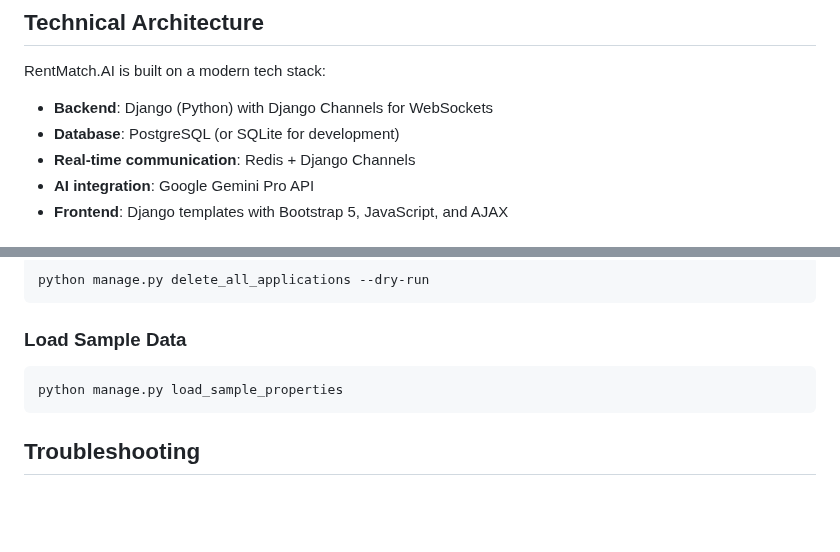
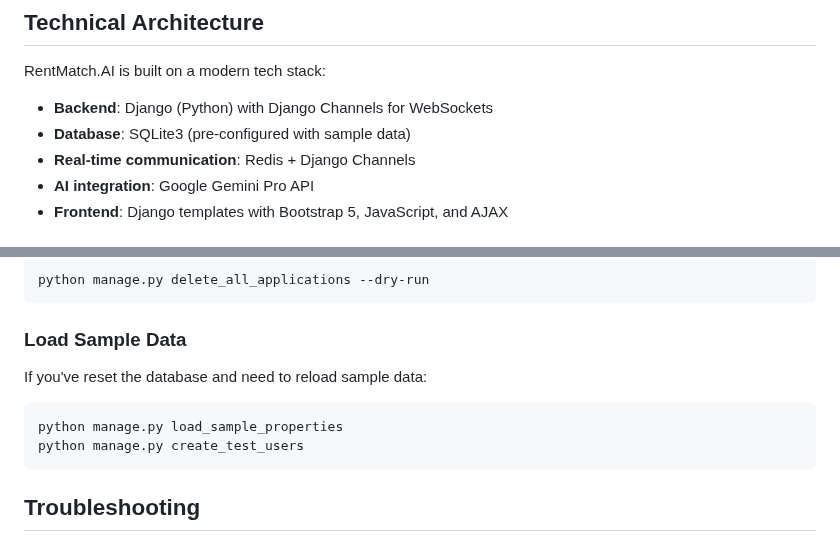
Before and after one commit to BaneTrajkovic/RentMatch-AI, a Markdown page: README.md, 2 parts joined by grey strips. Rendered like a GitHub page; blank space fills up the shorter version.

````diff
--- a/README.md
+++ b/README.md
@@ -179,7 +175,7 @@ The AI-powered lease negotiation system is the core innovative feature:
 RentMatch.AI is built on a modern tech stack:
 
 - **Backend**: Django (Python) with Django Channels for WebSockets
-- **Database**: PostgreSQL (or SQLite for development)
+- **Database**: SQLite3 (pre-configured with sample data)
 - **Real-time communication**: Redis + Django Channels
 - **AI integration**: Google Gemini Pro API
 - **Frontend**: Django templates with Bootstrap 5, JavaScript, and AJAX
@@ -213,8 +209,11 @@ python manage.py delete_all_applications --dry-run
 
 ### Load Sample Data
 
+If you've reset the database and need to reload sample data:
+
 ```bash
 python manage.py load_sample_properties
+python manage.py create_test_users
 ```
 
 ## Troubleshooting
````
Also changed, not shown: other parts of README.md (+16 -13 lines).
